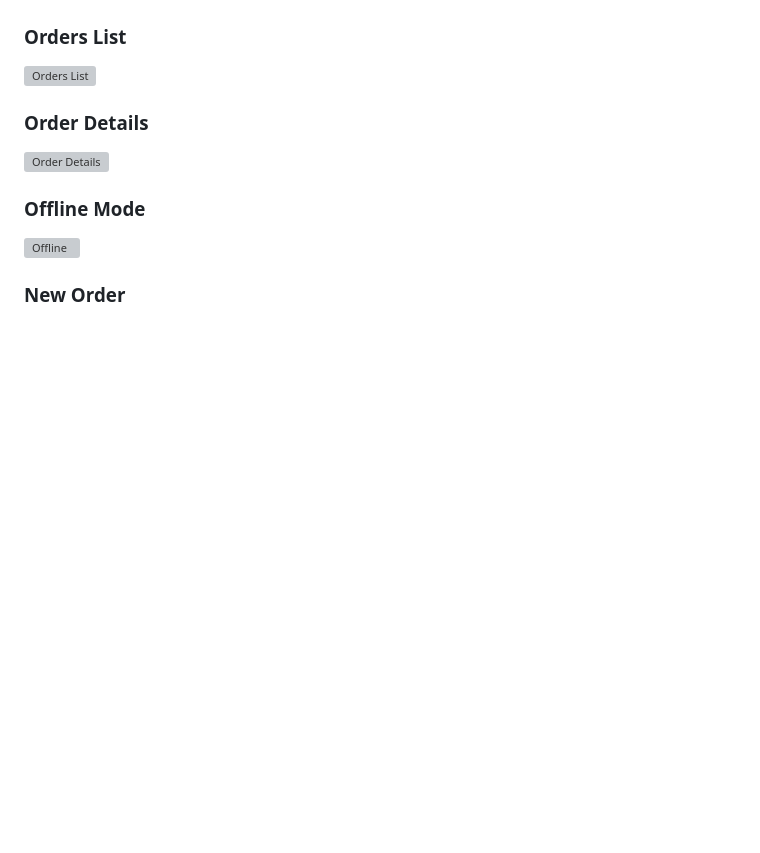
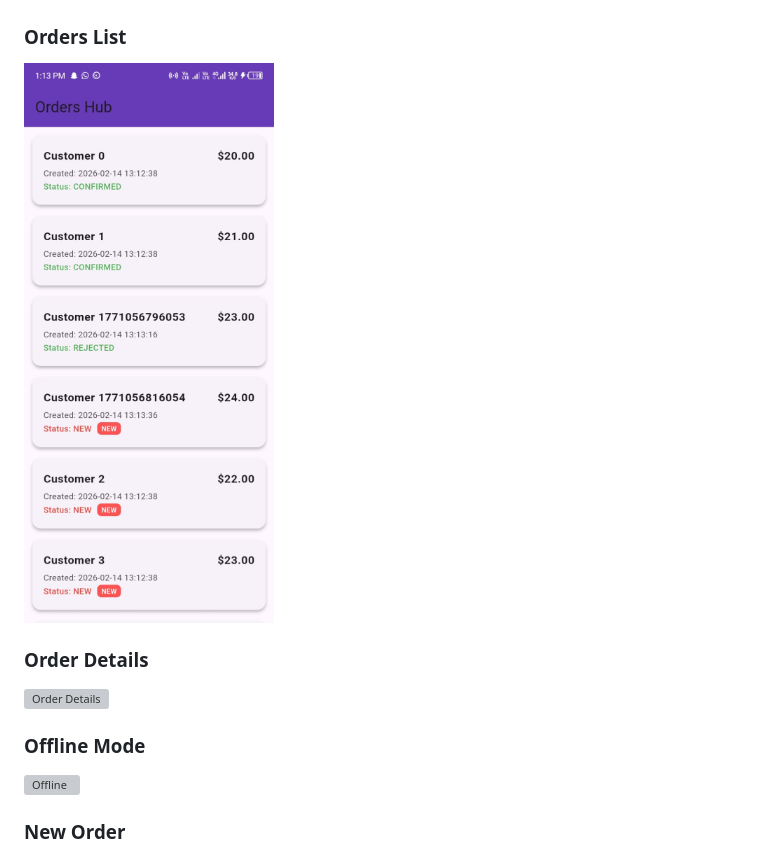
Before and after one commit to usmantech1310-boop/OrderHubOperator, a Markdown page: README.md, the part around the change. Rendered like a GitHub page; blank space fills up the shorter version; grey boxes are pictures that could not be loaded.

```diff
--- a/README.md
+++ b/README.md
@@ -36,7 +36,7 @@ Built with **Flutter**, **Riverpod**, and **Hive** (offline-first, clean archite
 ![Login](screenshots/login.jpeg)
 
 ### Orders List
-![Orders List](screenshots/orders_list.jpeg)
+![Orders List](screenshots/OrdersList.jpeg)
 
 ### Order Details
 ![Order Details](screenshots/order_details.jpeg)
```
